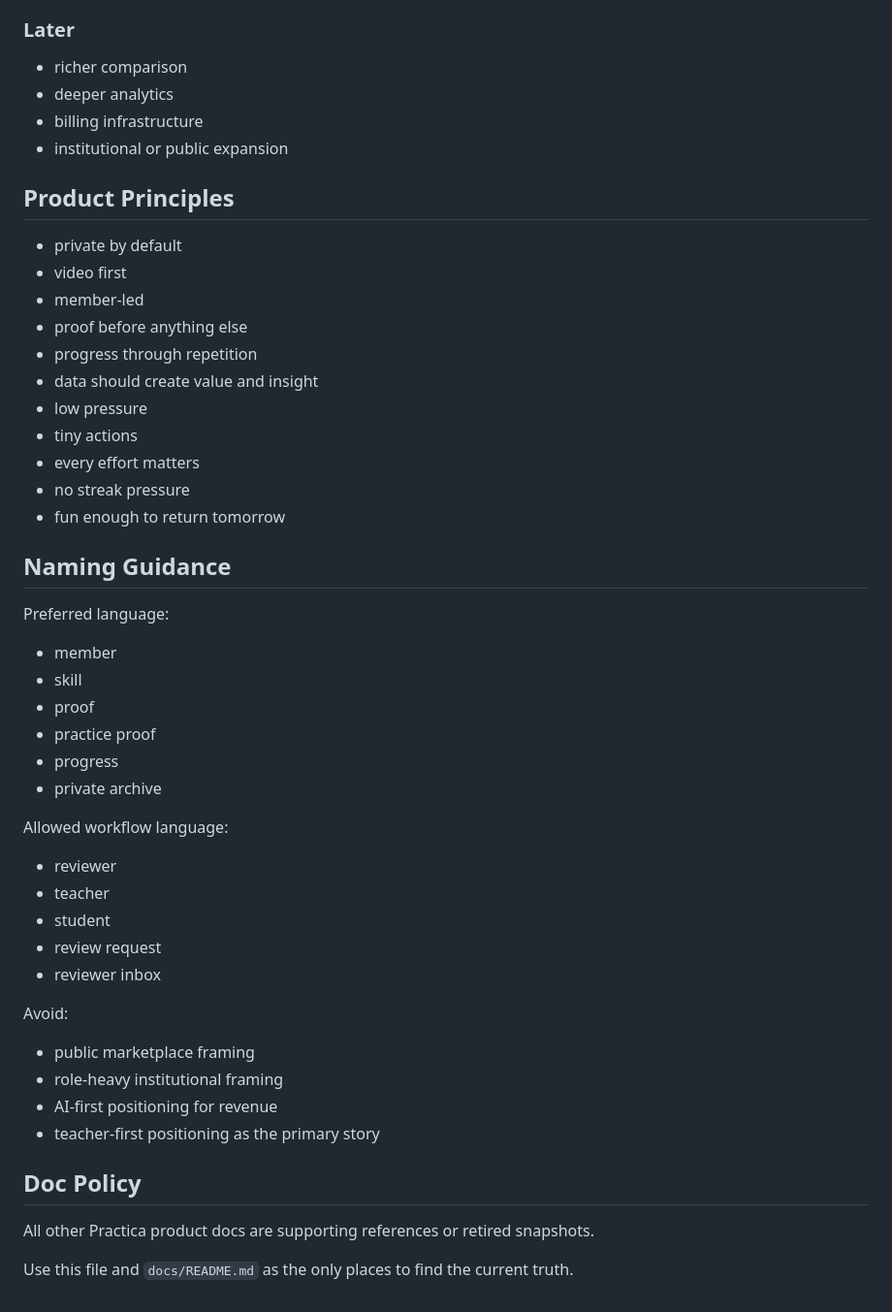
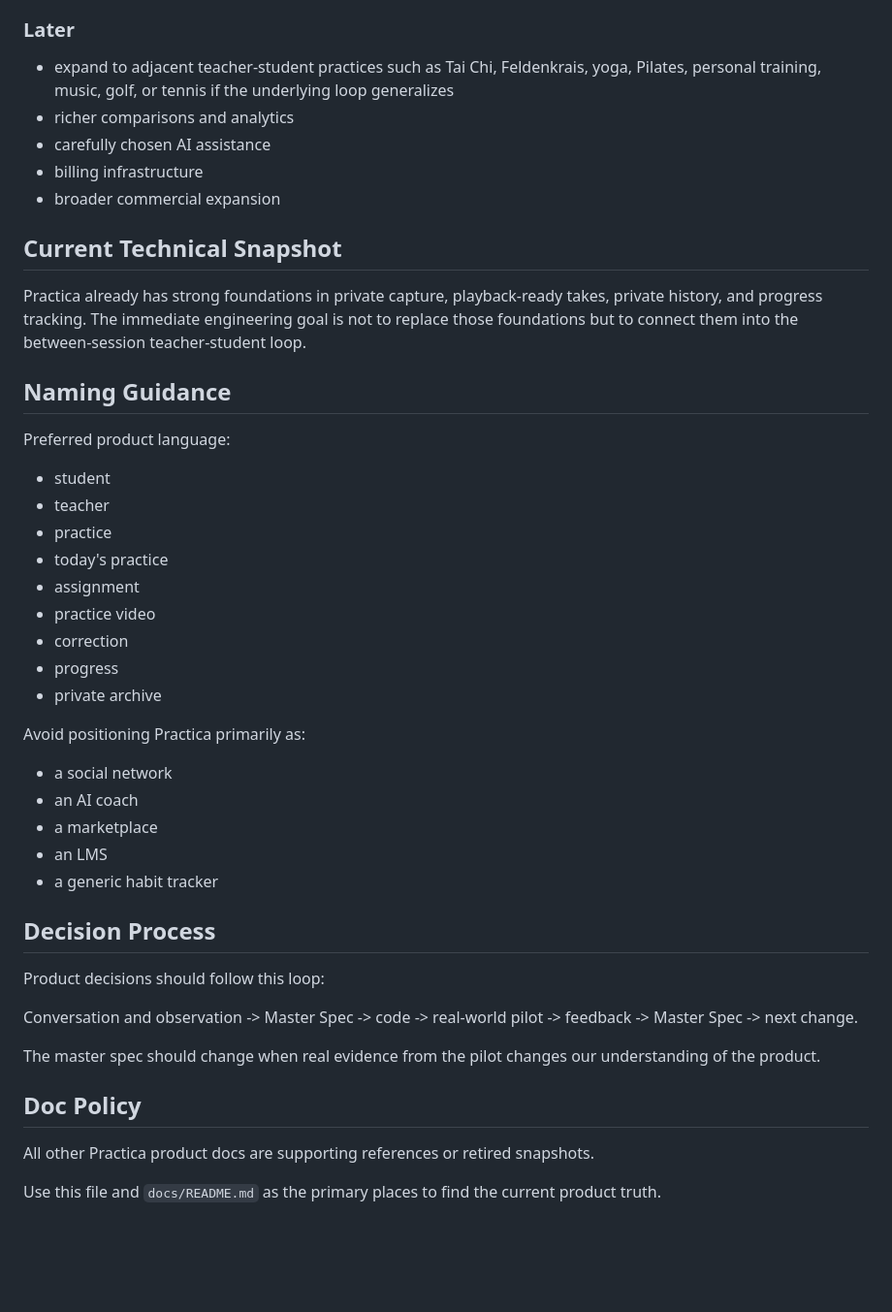
Before and after one commit to jacpagan/practica, a Markdown page: docs/practica-master-spec.md, the part around one of its changes. Shown at 97% size. GitHub-like rendering; blank space fills up the shorter version.

```diff
--- a/docs/practica-master-spec.md
+++ b/docs/practica-master-spec.md
@@ -168,53 +192,48 @@ Current gaps:
 
 ### Later
 
-- richer comparison
-- deeper analytics
+- expand to adjacent teacher-student practices such as Tai Chi, Feldenkrais, yoga, Pilates, personal training, music, golf, or tennis if the underlying loop generalizes
+- richer comparisons and analytics
+- carefully chosen AI assistance
 - billing infrastructure
-- institutional or public expansion
+- broader commercial expansion
 
-## Product Principles
+## Current Technical Snapshot
 
-- private by default
-- video first
-- member-led
-- proof before anything else
-- progress through repetition
-- data should create value and insight
-- low pressure
-- tiny actions
-- every effort matters
-- no streak pressure
-- fun enough to return tomorrow
+Practica already has strong foundations in private capture, playback-ready takes, private history, and progress tracking. The immediate engineering goal is not to replace those foundations but to connect them into the between-session teacher-student loop.
 
 ## Naming Guidance
 
-Preferred language:
+Preferred product language:
 
-- member
-- skill
-- proof
-- practice proof
+- student
+- teacher
+- practice
+- today's practice
+- assignment
+- practice video
+- correction
 - progress
 - private archive
 
-Allowed workflow language:
+Avoid positioning Practica primarily as:
 
-- reviewer
-- teacher
-- student
-- review request
-- reviewer inbox
+- a social network
+- an AI coach
+- a marketplace
+- an LMS
+- a generic habit tracker
 
-Avoid:
+## Decision Process
 
-- public marketplace framing
-- role-heavy institutional framing
-- AI-first positioning for revenue
-- teacher-first positioning as the primary story
+Product decisions should follow this loop:
+
+Conversation and observation -> Master Spec -> code -> real-world pilot -> feedback -> Master Spec -> next change.
+
+The master spec should change when real evidence from the pilot changes our understanding of the product.
 
 ## Doc Policy
 
 All other Practica product docs are supporting references or retired snapshots.
 
-Use this file and `docs/README.md` as the only places to find the current truth.
+Use this file and `docs/README.md` as the primary places to find the current product truth.
```
Also changed, not shown: other parts of docs/practica-master-spec.md (+124 -100 lines).
